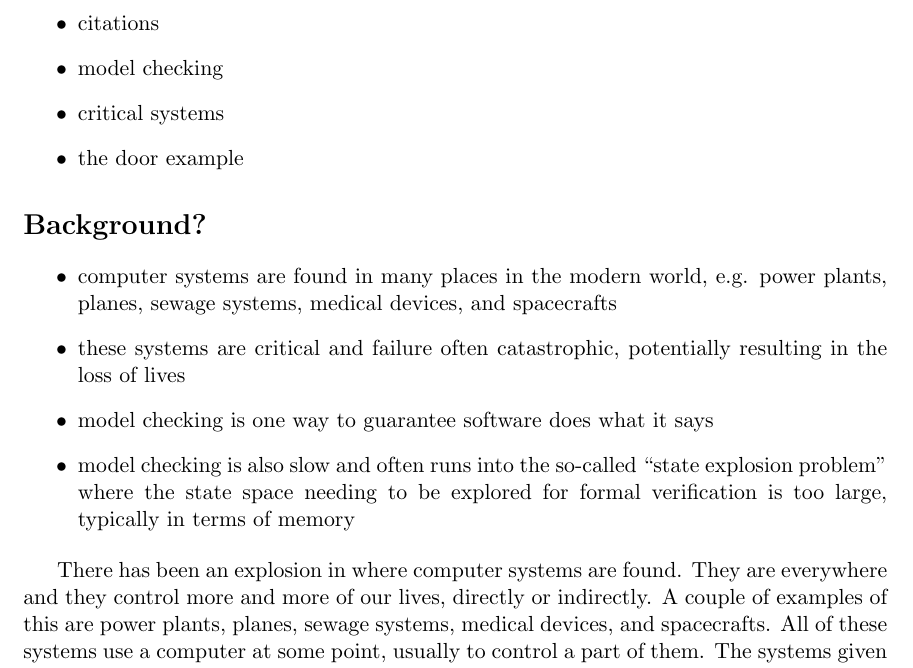
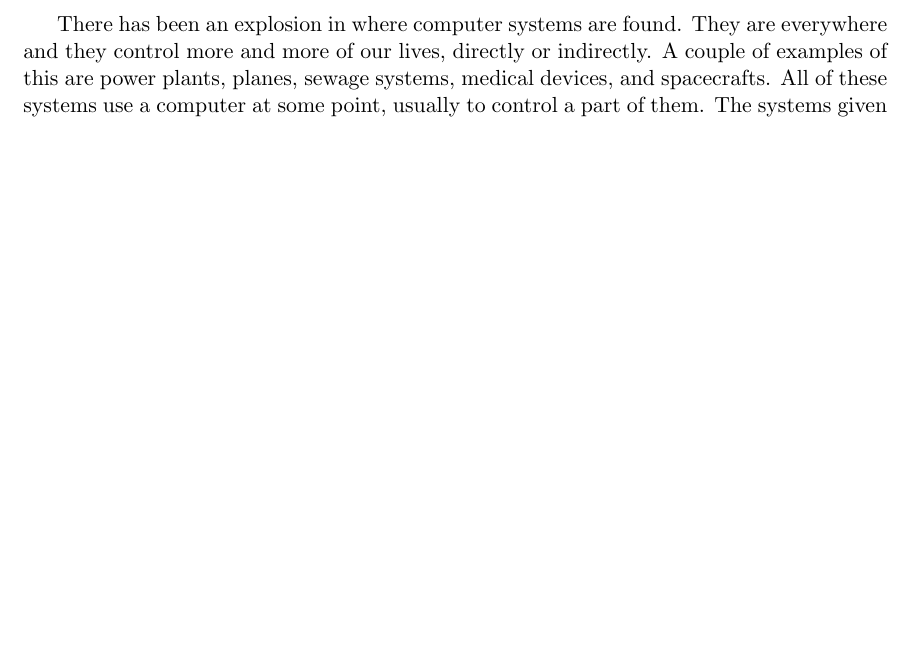
Before and after one commit to CodingCellist/phd-proposal, a LaTeX document (lsv-types.tex): part of page 1 of 4 before the commit and part of page 1 of 3 after it, cut at the place of the change, the shorter picture padded with empty space. Compiled offline with pdfLaTeX.

Commit message:
Removed bullet-points.

```diff
--- a/lsv-types.tex
+++ b/lsv-types.tex
@@ -9,27 +9,8 @@
 \addbibresource{lsv-types.bib}
 
 \begin{document}
-    \begin{itemize}
-        \item citations
-        \item model checking
-        \item critical systems
-        \item the door example
-    \end{itemize}
 
-    \section*{Background?}
-    \begin{itemize}
-        \item computer systems are found in many places in the modern world,
-              e.g. power plants, planes, sewage systems, medical devices, and
-              spacecrafts
-        \item these systems are critical and failure often catastrophic,
-              potentially resulting in the loss of lives
-        \item model checking is one way to guarantee software does what it says
-        \item model checking is also slow and often runs into the so-called
-              ``state explosion problem'' where the state space needing to be
-              explored for formal verification is too large, typically in terms
-              of memory
-    \end{itemize}
-
+    \section*{Background}
     There has been an explosion in where computer systems are found. They are
     everywhere and they control more and more of our lives, directly or
     indirectly. A couple of examples of this are power plants, planes, sewage
```
Also changed, not shown: lsv-types.tex (13 more changed lines).
